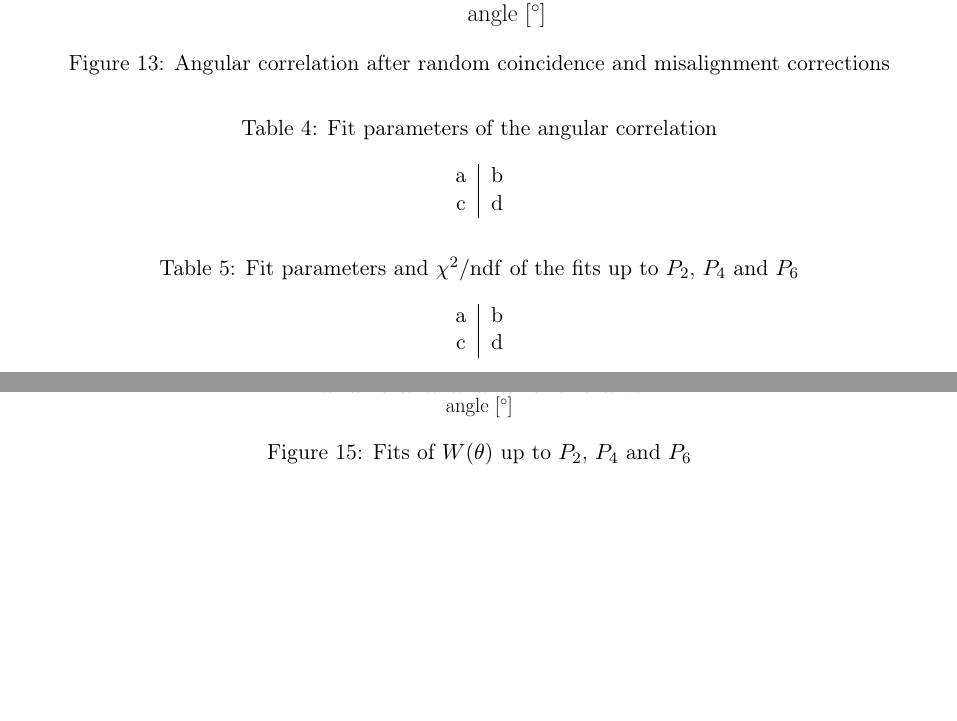
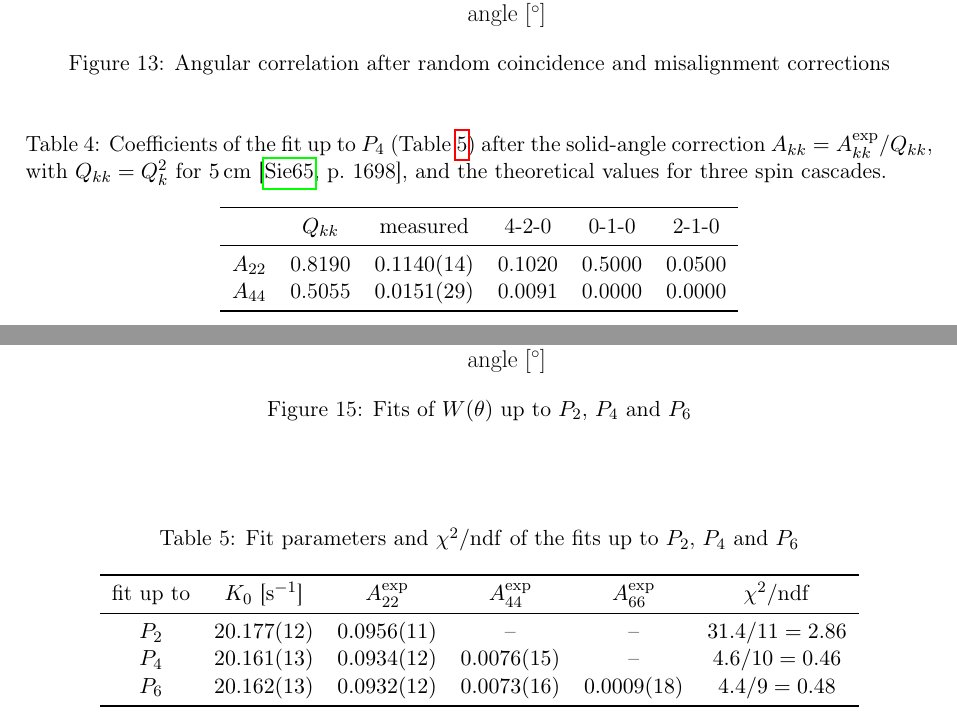
Before and after one commit to sgogoeg/Notebook_Angular_Correlation, a LaTeX document (main.tex, which reads Content/notebook.tex): two parts of pages 7 and 8 of 14, joined at a grey line, cut so that both start at the same text, the shorter picture padded with empty space. Compiled offline with pdfLaTeX.

Commit message:
Fill angular correlation fit tables

```diff
--- a/Content/notebook.tex
+++ b/Content/notebook.tex
@@ -279,11 +279,15 @@ aligned (center? edge?)}
 
 \begin{table}[htbp]
     \centering
-    \caption{Fit parameters of the angular correlation}
+    \caption{Coefficients of the fit up to $P_4$ (Table~\ref{tab:fit_spin_cascades}) after the solid-angle correction $A_{kk} = A_{kk}^\mathrm{exp}/Q_{kk}$, with $Q_{kk} = Q_k^2$ for \qty{5}{\centi\metre} \cite[p.~1698]{Siegbahn1965}, and the theoretical values for three spin cascades.}
     \label{tab:fit_angular_correlation}
-    \begin{tabular}{c|c}
-        a & b \\
-        c & d
+    \begin{tabular}{cccccc}
+        \toprule
+         & $Q_{kk}$ & measured & 4-2-0 & 0-1-0 & 2-1-0 \\
+        \midrule
+        $A_{22}$ & 0.8190 & \num{0.1140 +- 0.0014} & 0.1020 & 0.5000 & 0.0500 \\
+        $A_{44}$ & 0.5055 & \num{0.0151 +- 0.0029} & 0.0091 & 0.0000 & 0.0000 \\
+        \bottomrule
     \end{tabular}
 \end{table}
 
@@ -298,9 +302,14 @@ aligned (center? edge?)}
     \centering
     \caption{Fit parameters and $\chi^2/\mathrm{ndf}$ of the fits up to $P_2$, $P_4$ and $P_6$}
     \label{tab:fit_spin_cascades}
-    \begin{tabular}{c|c}
-        a & b \\
-        c & d
+    \begin{tabular}{cccccc}
+        \toprule
+        fit up to & $K_0$ [\unit{\per\second}] & $A_{22}^\mathrm{exp}$ & $A_{44}^\mathrm{exp}$ & $A_{66}^\mathrm{exp}$ & $\chi^2/\mathrm{ndf}$ \\
+        \midrule
+        $P_2$ & \num{20.177 +- 0.012} & \num{0.0956 +- 0.0011} & -- & -- & $31.4/11 = 2.86$ \\
+        $P_4$ & \num{20.161 +- 0.013} & \num{0.0934 +- 0.0012} & \num{0.0076 +- 0.0015} & -- & $4.6/10 = 0.46$ \\
+        $P_6$ & \num{20.162 +- 0.013} & \num{0.0932 +- 0.0012} & \num{0.0073 +- 0.0016} & \num{0.0009 +- 0.0018} & $4.4/9 = 0.48$ \\
+        \bottomrule
     \end{tabular}
 \end{table}
 
```
Also changed, not shown: Content/appendix.tex (+1 -1 lines), Figures/angular_correlation_corrected.pdf, Figures/angular_correlation_orders.pdf.
